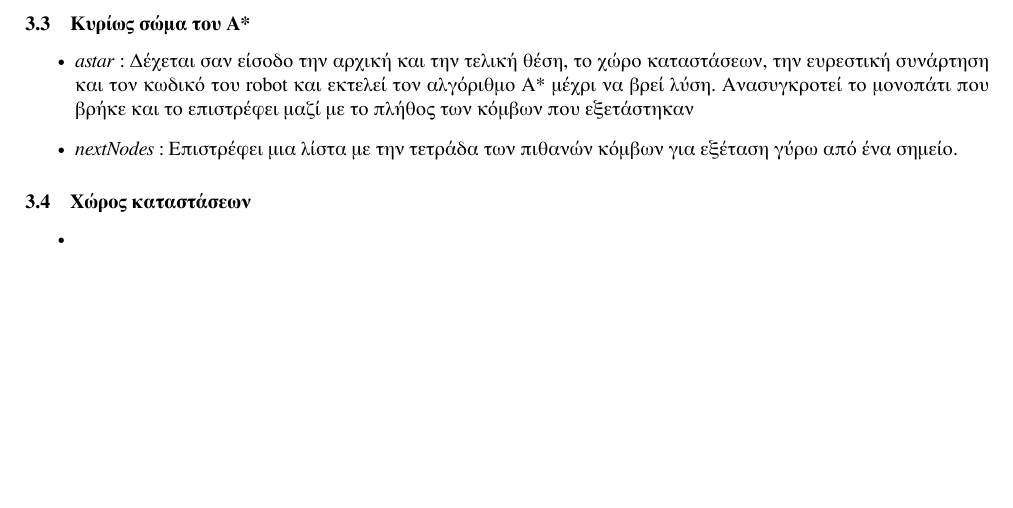
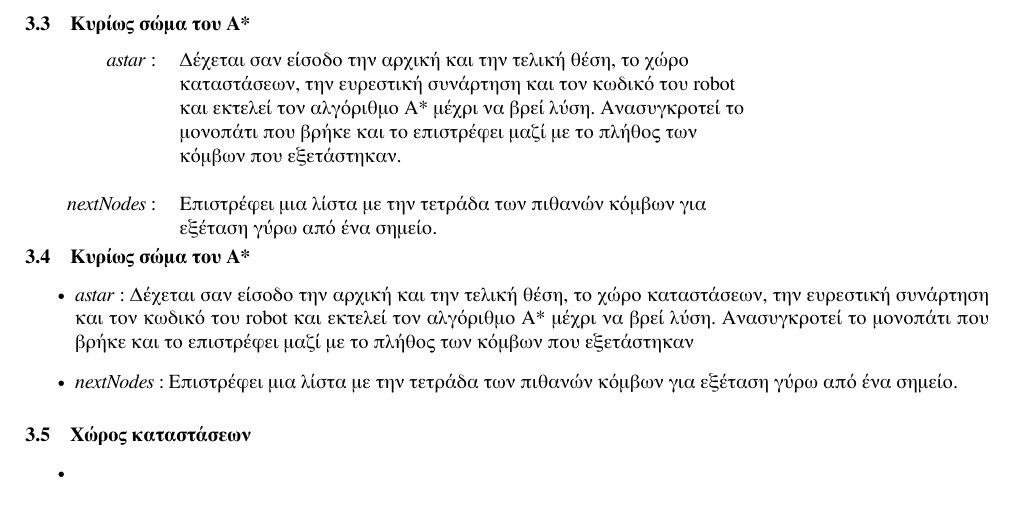
Before and after one commit to mastergreg/AI, a LaTeX document (ask_1/tex/ai-report-1.tex): part of page 3 of 12, cut so that both start at the same text, the shorter picture padded with empty space. Compiled offline with XeLaTeX; a missing font is replaced by an installed copy or a similar font.

Commit message:
updated tabs

```diff
--- a/ask_1/tex/ai-report-1.tex
+++ b/ask_1/tex/ai-report-1.tex
@@ -110,6 +110,16 @@ dictionaries είναι associative arrays, ένας τύπος αντικειμ
     \item \emph{manhattanDist} : Η απόσταση manhattan, υποεκτιμητής
     \item \emph{squaredDist} : Τα τετράγωνα των αποστάσεων, υπερεκτιμητής
 \end{itemize}
+\subsubsection{Κυρίως σώμα του Α*}
+\begin{tabular}{r l}
+    \emph{astar} :&\multirow{5}{10cm}{Δέχεται σαν είσοδο την αρχική και την τελική θέση, το χώρο
+        καταστάσεων, την ευρεστική συνάρτηση και τον κωδικό του robot και εκτελεί
+        τον αλγόριθμο Α* μέχρι να βρεί λύση. Ανασυγκροτεί το μονοπάτι που βρήκε
+    και το επιστρέφει μαζί με το πλήθος των κόμβων που εξετάστηκαν.}\\
+    &\\&\\&\\&\\&\\
+    \emph{nextNodes} :&\multirow{2}{10cm}{Επιστρέφει μια λίστα με την τετράδα των πιθανών
+    κόμβων για εξέταση γύρω από ένα σημείο.}\\
+\end{tabular}
 \subsubsection{Κυρίως σώμα του Α*}
 \begin{itemize}
     \item \emph{astar} : Δέχεται σαν είσοδο την αρχική και την τελική θέση, το χώρο
```
Lines whose indentation alone changed are shown as unchanged.
